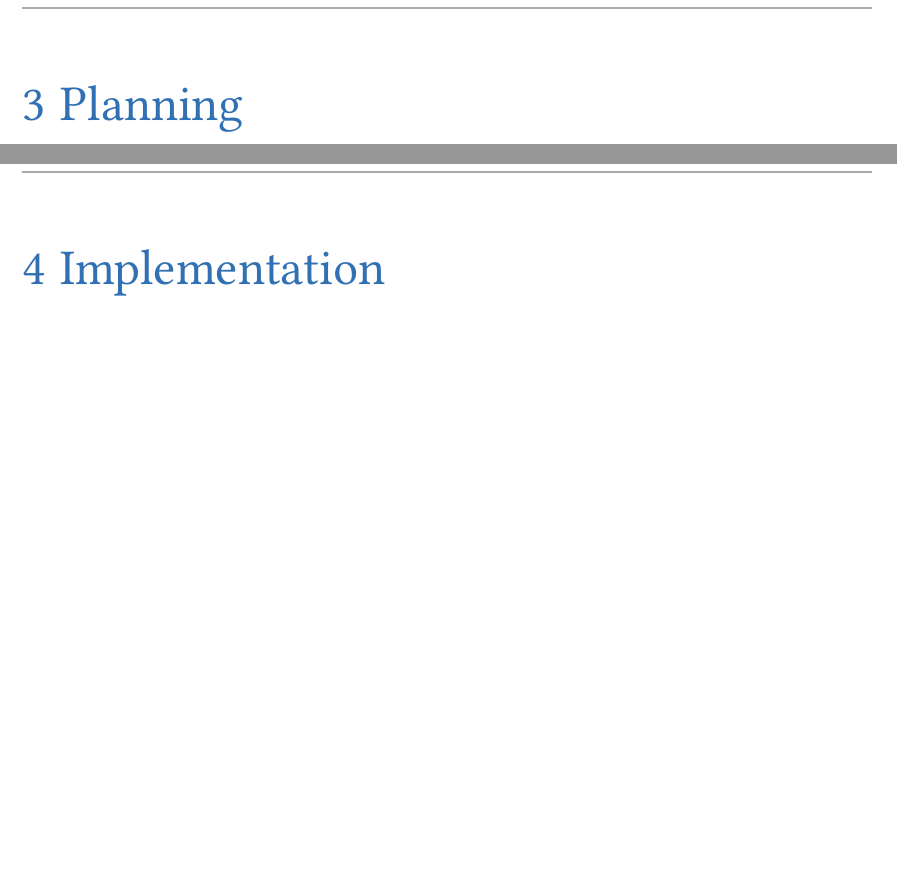
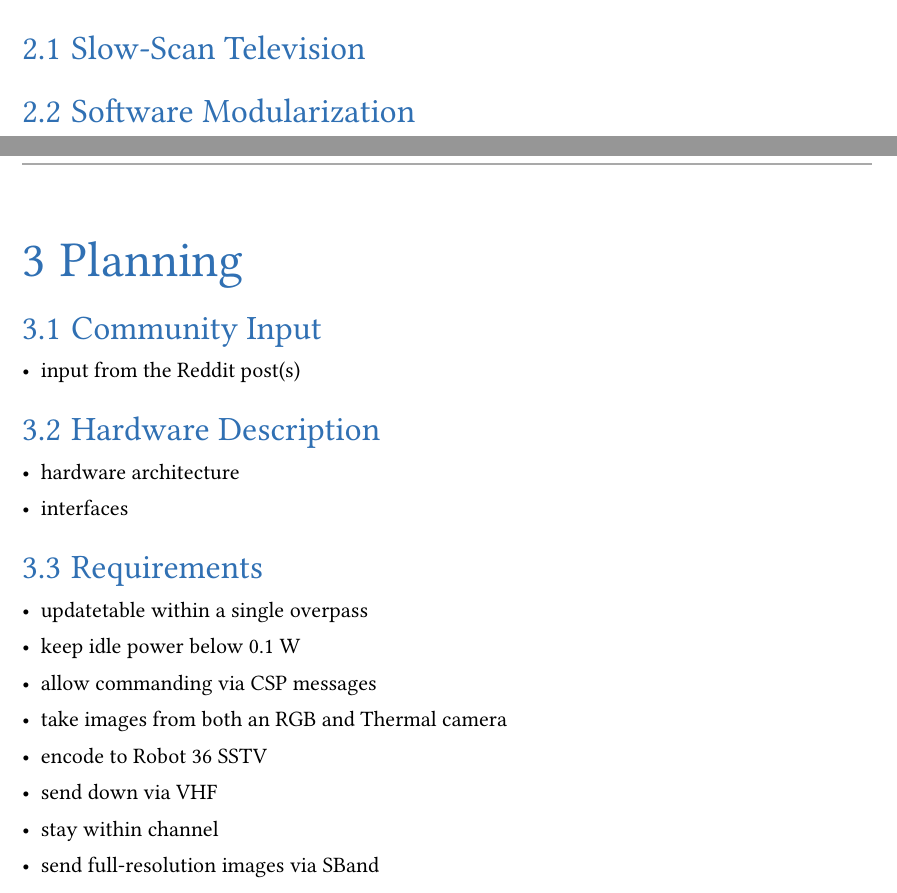
Before and after one commit to unexcellent/bachelor_thesis, a Typst document (thesis.typ, which reads chapters/planning.typ): two parts of pages 10 and 11 of 16 before the commit and two parts of pages 9 and 10 of 16 after it, joined at a grey line, cut at the place of the change, the shorter picture padded with empty space. Compiled offline with Typst 0.15; a missing font is replaced by an installed copy or a similar font.

Commit message:
rough outline

```diff
--- a/chapters/planning.typ
+++ b/chapters/planning.typ
@@ -1 +1,21 @@
 = Planning
+
+== Community Input
+
+- input from the Reddit post(s)
+
+== Hardware Description
+
+- hardware architecture
+- interfaces
+
+== Requirements
+
+- updatetable within a single overpass
+- keep idle power below 0.1 W
+- allow commanding via CSP messages
+- take images from both an RGB and Thermal camera
+- encode to Robot 36 SSTV
+- send down via VHF
+- stay within channel
+- send full-resolution images via SBand
```
Also changed, not shown: chapters/implementation.typ (+5 -0 lines), chapters/theory.typ (+5 -0 lines).
